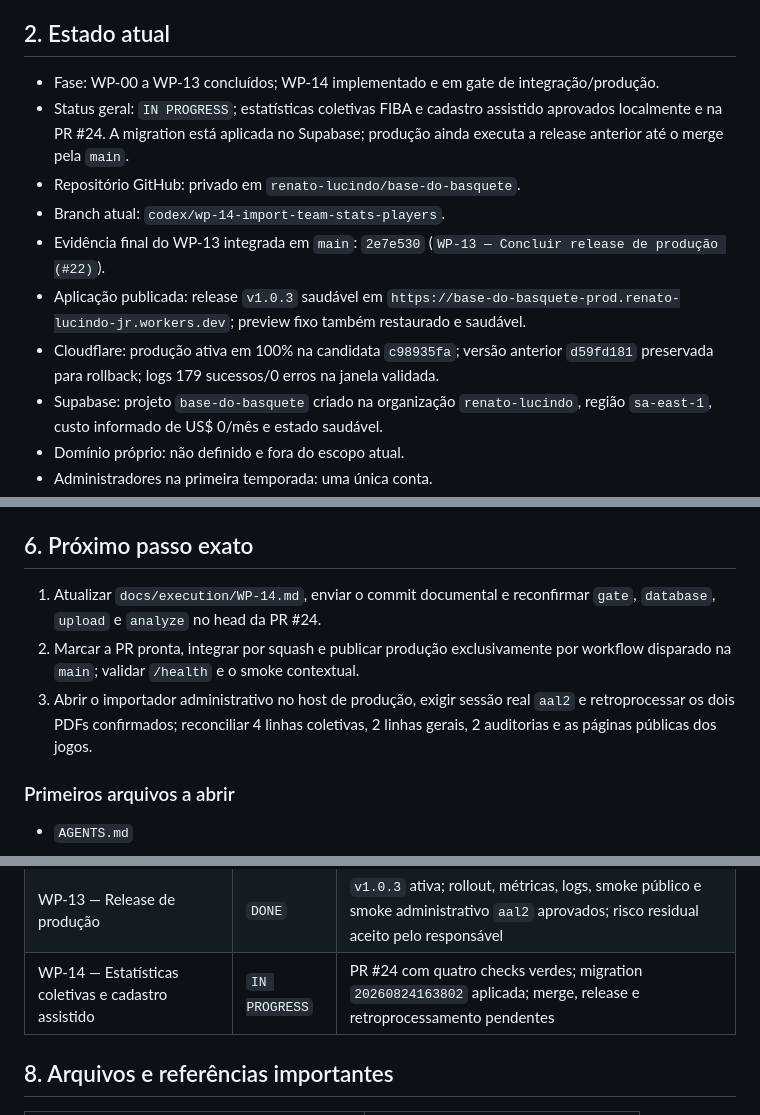
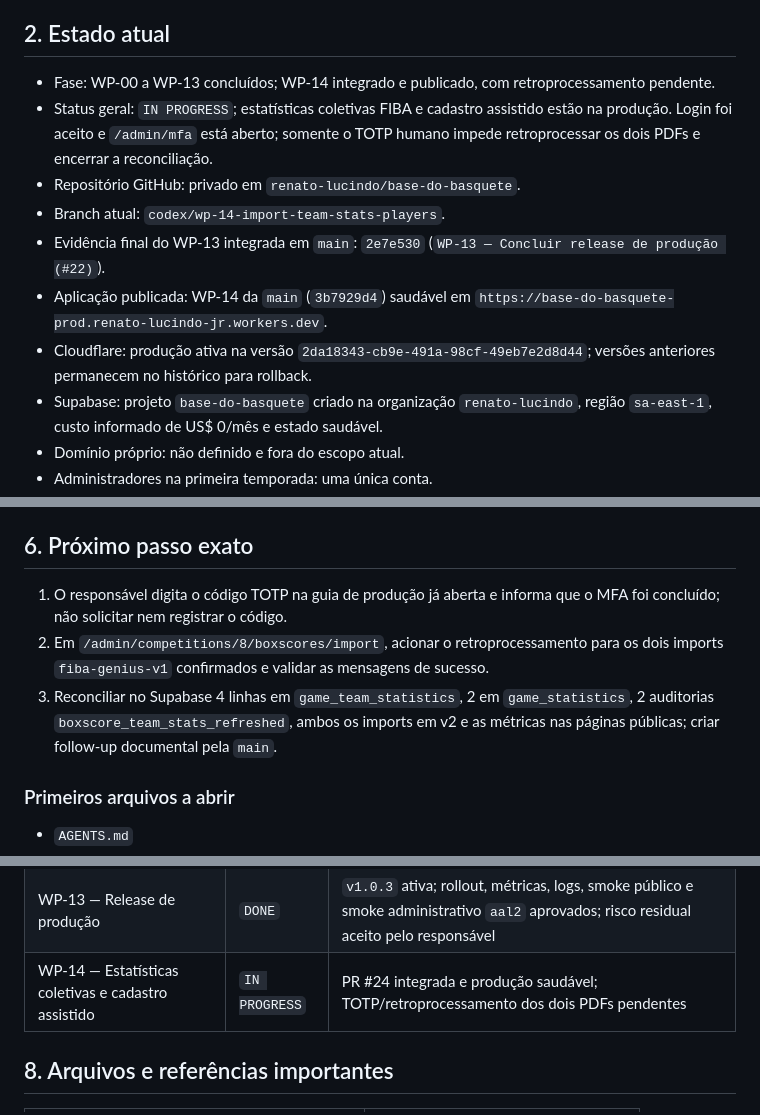
Before and after one commit to renato-lucindo/base-do-basquete, a Markdown page: HANDOFF.md, 3 parts joined by grey strips. Rendered like a GitHub page.

```diff
--- a/HANDOFF.md
+++ b/HANDOFF.md
@@ -8,13 +8,13 @@ Construir do zero e publicar a **Base do Basquete**, aplicação web de dados e
 
 ## 2. Estado atual
 
-- Fase: WP-00 a WP-13 concluídos; WP-14 implementado e em gate de integração/produção.
-- Status geral: `IN PROGRESS`; estatísticas coletivas FIBA e cadastro assistido aprovados localmente e na PR #24. A migration está aplicada no Supabase; produção ainda executa a release anterior até o merge pela `main`.
+- Fase: WP-00 a WP-13 concluídos; WP-14 integrado e publicado, com retroprocessamento pendente.
+- Status geral: `IN PROGRESS`; estatísticas coletivas FIBA e cadastro assistido estão na produção. Login foi aceito e `/admin/mfa` está aberto; somente o TOTP humano impede retroprocessar os dois PDFs e encerrar a reconciliação.
 - Repositório GitHub: privado em `renato-lucindo/base-do-basquete`.
 - Branch atual: `codex/wp-14-import-team-stats-players`.
 - Evidência final do WP-13 integrada em `main`: `2e7e530` (`WP-13 — Concluir release de produção (#22)`).
-- Aplicação publicada: release `v1.0.3` saudável em `https://base-do-basquete-prod.renato-lucindo-jr.workers.dev`; preview fixo também restaurado e saudável.
-- Cloudflare: produção ativa em 100% na candidata `c98935fa`; versão anterior `d59fd181` preservada para rollback; logs 179 sucessos/0 erros na janela validada.
+- Aplicação publicada: WP-14 da `main` (`3b7929d4`) saudável em `https://base-do-basquete-prod.renato-lucindo-jr.workers.dev`.
+- Cloudflare: produção ativa na versão `2da18343-cb9e-491a-98cf-49eb7e2d8d44`; versões anteriores permanecem no histórico para rollback.
 - Supabase: projeto `base-do-basquete` criado na organização `renato-lucindo`, região `sa-east-1`, custo informado de US$ 0/mês e estado saudável.
 - Domínio próprio: não definido e fora do escopo atual.
 - Administradores na primeira temporada: uma única conta.
@@ -79,9 +79,9 @@ O smoke administrativo final confirmou sessão `aal2`, dashboard, hub protegido,
 
 ## 6. Próximo passo exato
 
-1. Atualizar `docs/execution/WP-14.md`, enviar o commit documental e reconfirmar `gate`, `database`, `upload` e `analyze` no head da PR #24.
-2. Marcar a PR pronta, integrar por squash e publicar produção exclusivamente por workflow disparado na `main`; validar `/health` e o smoke contextual.
-3. Abrir o importador administrativo no host de produção, exigir sessão real `aal2` e retroprocessar os dois PDFs confirmados; reconciliar 4 linhas coletivas, 2 linhas gerais, 2 auditorias e as páginas públicas dos jogos.
+1. O responsável digita o código TOTP na guia de produção já aberta e informa que o MFA foi concluído; não solicitar nem registrar o código.
+2. Em `/admin/competitions/8/boxscores/import`, acionar o retroprocessamento para os dois imports `fiba-genius-v1` confirmados e validar as mensagens de sucesso.
+3. Reconciliar no Supabase 4 linhas em `game_team_statistics`, 2 em `game_statistics`, 2 auditorias `boxscore_team_stats_refreshed`, ambos os imports em v2 e as métricas nas páginas públicas; criar follow-up documental pela `main`.
 
 ### Primeiros arquivos a abrir
 
@@ -113,7 +113,7 @@ Produção publicada na URL temporária do Cloudflare, todos os smokes/métricas
 | WP-11 — Desempenho e cache condicionado | `DONE` | PR #16 integrada por squash no commit `572127c`; cache dispensado por evidência |
 | WP-12 — Observabilidade e recuperação | `DONE` | PR #17 integrada por squash no commit `526e900`; produção não publicada |
 | WP-13 — Release de produção | `DONE` | `v1.0.3` ativa; rollout, métricas, logs, smoke público e smoke administrativo `aal2` aprovados; risco residual aceito pelo responsável |
-| WP-14 — Estatísticas coletivas e cadastro assistido | `IN PROGRESS` | PR #24 com quatro checks verdes; migration `20260824163802` aplicada; merge, release e retroprocessamento pendentes |
+| WP-14 — Estatísticas coletivas e cadastro assistido | `IN PROGRESS` | PR #24 integrada e produção saudável; TOTP/retroprocessamento dos dois PDFs pendentes |
 
 ## 8. Arquivos e referências importantes
 
```
Also changed, not shown: other parts of HANDOFF.md (+4 -1 lines), docs/execution/WP-14.md (+8 -3 lines).
